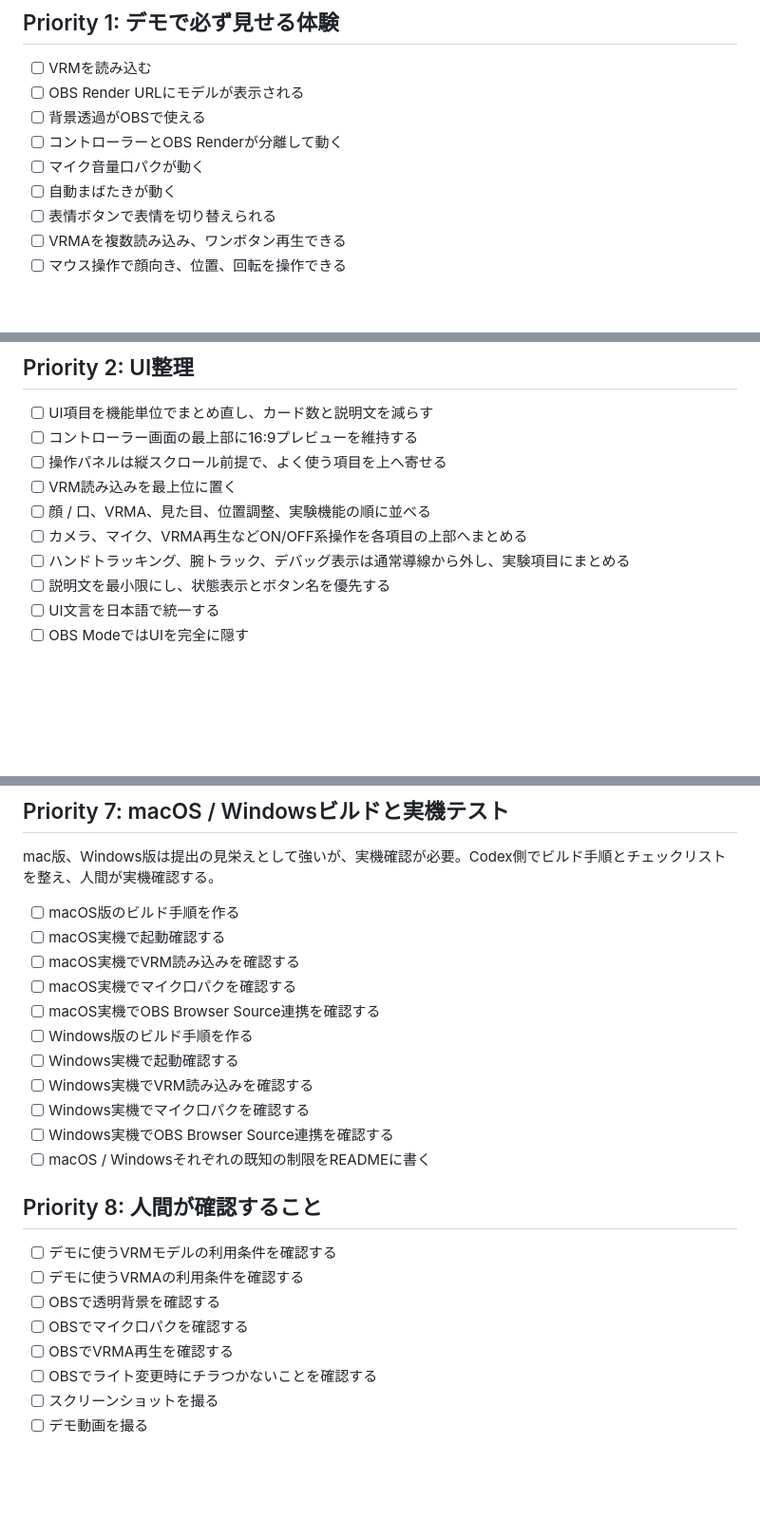
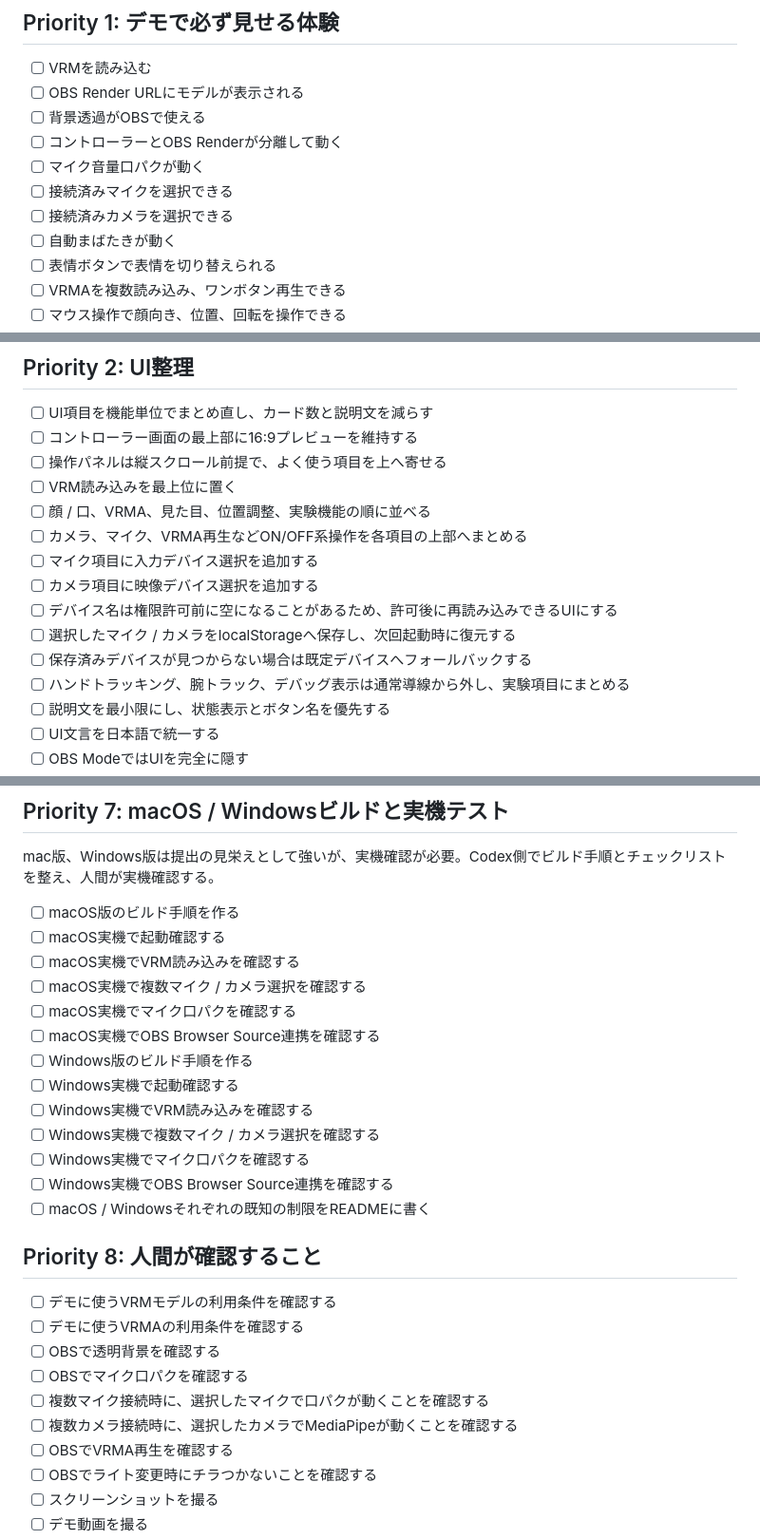
Before and after one commit to togechiyo/VPlant3D, a Markdown page: docs/hackathon-finish-task-list.md, 3 parts joined by grey strips. Shown at 95% size. Rendered like a GitHub page; blank space fills up the shorter version.

Commit message:
Add device selection to finish tasks

```diff
--- a/docs/hackathon-finish-task-list.md
+++ b/docs/hackathon-finish-task-list.md
@@ -31,6 +31,8 @@
 - [ ] 背景透過がOBSで使える
 - [ ] コントローラーとOBS Renderが分離して動く
 - [ ] マイク音量口パクが動く
+- [ ] 接続済みマイクを選択できる
+- [ ] 接続済みカメラを選択できる
 - [ ] 自動まばたきが動く
 - [ ] 表情ボタンで表情を切り替えられる
 - [ ] VRMAを複数読み込み、ワンボタン再生できる
@@ -45,6 +47,11 @@
 - [ ] VRM読み込みを最上位に置く
 - [ ] 顔 / 口、VRMA、見た目、位置調整、実験機能の順に並べる
 - [ ] カメラ、マイク、VRMA再生などON/OFF系操作を各項目の上部へまとめる
+- [ ] マイク項目に入力デバイス選択を追加する
+- [ ] カメラ項目に映像デバイス選択を追加する
+- [ ] デバイス名は権限許可前に空になることがあるため、許可後に再読み込みできるUIにする
+- [ ] 選択したマイク / カメラをlocalStorageへ保存し、次回起動時に復元する
+- [ ] 保存済みデバイスが見つからない場合は既定デバイスへフォールバックする
 - [ ] ハンドトラッキング、腕トラック、デバッグ表示は通常導線から外し、実験項目にまとめる
 - [ ] 説明文を最小限にし、状態表示とボタン名を優先する
 - [ ] UI文言を日本語で統一する
@@ -109,11 +116,13 @@ mac版、Windows版は提出の見栄えとして強いが、実機確認が必
 - [ ] macOS版のビルド手順を作る
 - [ ] macOS実機で起動確認する
 - [ ] macOS実機でVRM読み込みを確認する
+- [ ] macOS実機で複数マイク / カメラ選択を確認する
 - [ ] macOS実機でマイク口パクを確認する
 - [ ] macOS実機でOBS Browser Source連携を確認する
 - [ ] Windows版のビルド手順を作る
 - [ ] Windows実機で起動確認する
 - [ ] Windows実機でVRM読み込みを確認する
+- [ ] Windows実機で複数マイク / カメラ選択を確認する
 - [ ] Windows実機でマイク口パクを確認する
 - [ ] Windows実機でOBS Browser Source連携を確認する
 - [ ] macOS / Windowsそれぞれの既知の制限をREADMEに書く
@@ -124,6 +133,8 @@ mac版、Windows版は提出の見栄えとして強いが、実機確認が必
 - [ ] デモに使うVRMAの利用条件を確認する
 - [ ] OBSで透明背景を確認する
 - [ ] OBSでマイク口パクを確認する
+- [ ] 複数マイク接続時に、選択したマイクで口パクが動くことを確認する
+- [ ] 複数カメラ接続時に、選択したカメラでMediaPipeが動くことを確認する
 - [ ] OBSでVRMA再生を確認する
 - [ ] OBSでライト変更時にチラつかないことを確認する
 - [ ] スクリーンショットを撮る
```
Also changed, not shown: docs/work-log.md (+2 -0 lines).
